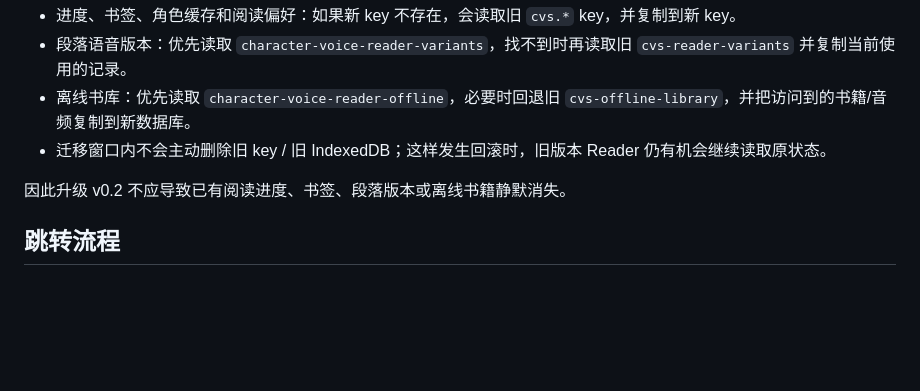
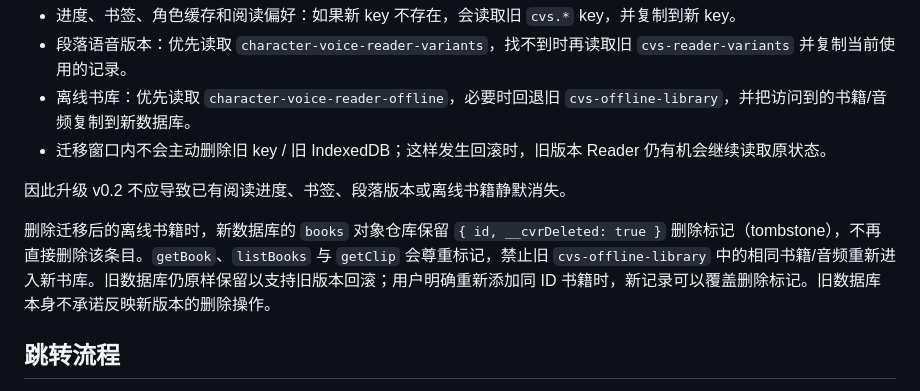
Before and after one commit to 11576865/Character-Voice-Reader, a Markdown page: docs/reader-state.md, the part around the change. GitHub-like rendering; blank space fills up the shorter version.

Commit message:
test/docs(offline): validate deletion and refresh cached Reader shell

```diff
--- a/docs/reader-state.md
+++ b/docs/reader-state.md
@@ -57,6 +57,8 @@ v0.2 采用“读取旧数据时再复制”的渐进迁移策略：
 
 因此升级 v0.2 不应导致已有阅读进度、书签、段落版本或离线书籍静默消失。
 
+删除迁移后的离线书籍时，新数据库的 `books` 对象仓库保留 `{ id, __cvrDeleted: true }` 删除标记（tombstone），不再直接删除该条目。`getBook`、`listBooks` 与 `getClip` 会尊重标记，禁止旧 `cvs-offline-library` 中的相同书籍/音频重新进入新书库。旧数据库仍原样保留以支持旧版本回滚；用户明确重新添加同 ID 书籍时，新记录可以覆盖删除标记。旧数据库本身不承诺反映新版本的删除操作。
+
 ## 跳转流程
 
 章节列表、上一章/下一章、上一段/下一段都交给 `ReaderNavigation` 计算目标。有效跳转先记录新位置，再调用 `ReaderQueue.start()`：队列推进 generation/playback revision、取消 owned 请求与预取、停止播放器、释放旧 Object URL，并从目标片段重新建立播放窗口。旧 revision 的响应即使晚返回也不能覆盖当前会话。新的片段开始播放后，按当前 0–4 段预取设置顺序生成后续片段。
```
